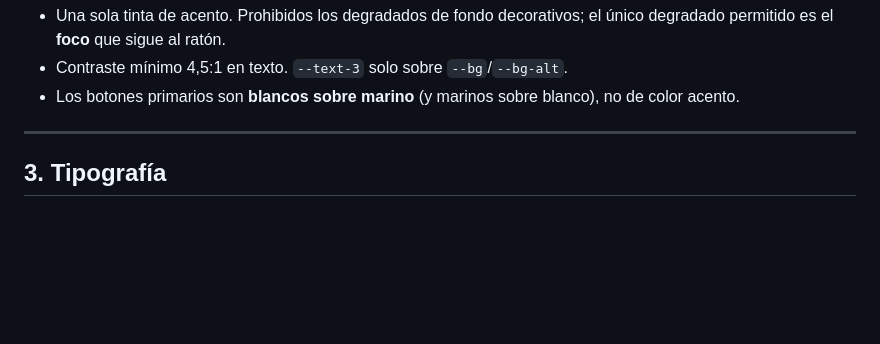
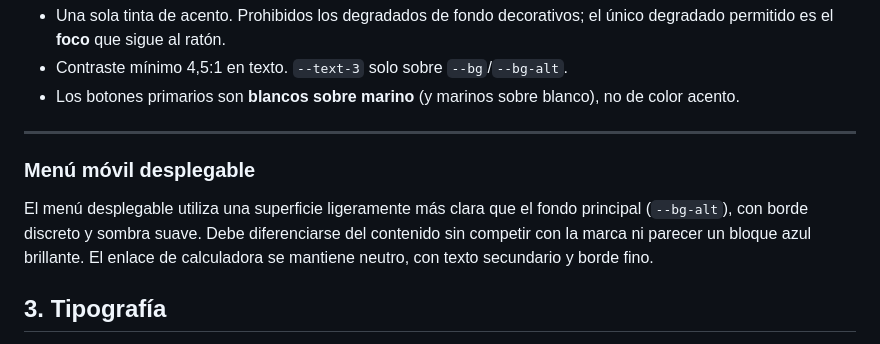
Before and after one commit to cpasm/SOBTREE, a Markdown page: DESIGN.md, the part around the change. Rendered like a GitHub page; blank space fills up the shorter version.

Commit message:
Document subtle mobile menu surface color

```diff
--- a/DESIGN.md
+++ b/DESIGN.md
@@ -54,6 +54,9 @@ Reglas:
 - Los botones primarios son **blancos sobre marino** (y marinos sobre blanco), no de color acento.
 
 ---
+
+### Menú móvil desplegable
+El menú desplegable utiliza una superficie ligeramente más clara que el fondo principal (`--bg-alt`), con borde discreto y sombra suave. Debe diferenciarse del contenido sin competir con la marca ni parecer un bloque azul brillante. El enlace de calculadora se mantiene neutro, con texto secundario y borde fino.
 
 ## 3. Tipografía
 
```
